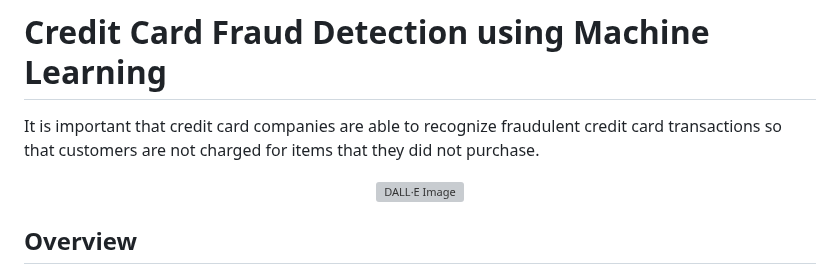
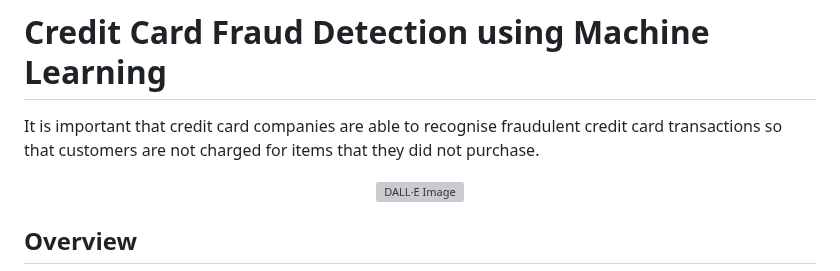
Before and after one commit to zbushby/credit-fraud-detection, a Markdown page: README.md, the part around the change. Drawn GitHub-style; grey boxes are pictures that could not be loaded.

```diff
--- a/README.md
+++ b/README.md
@@ -1,6 +1,6 @@
 # Credit Card Fraud Detection using Machine Learning
 
-It is important that credit card companies are able to recognize fraudulent credit card transactions so that customers are not charged for items that they did not purchase.
+It is important that credit card companies are able to recognise fraudulent credit card transactions so that customers are not charged for items that they did not purchase.
 
 
 <p align="center">
```
